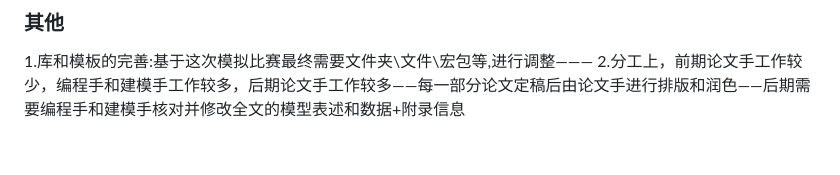
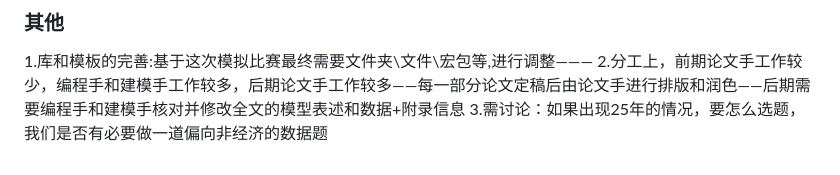
Before and after one commit to Raisetsu41/MCM, a Markdown page: project_review/review_ljh.md, the part around the change. Rendered like a GitHub page.

Commit message:
修改复盘

```diff
--- a/project_review/review_ljh.md
+++ b/project_review/review_ljh.md
@@ -41,3 +41,4 @@
 
 1.库和模板的完善:基于这次模拟比赛最终需要文件夹\文件\宏包等,进行调整———
 2.分工上，前期论文手工作较少，编程手和建模手工作较多，后期论文手工作较多——每一部分论文定稿后由论文手进行排版和润色——后期需要编程手和建模手核对并修改全文的模型表述和数据+附录信息
+3.需讨论：如果出现25年的情况，要怎么选题，我们是否有必要做一道偏向非经济的数据题
```
